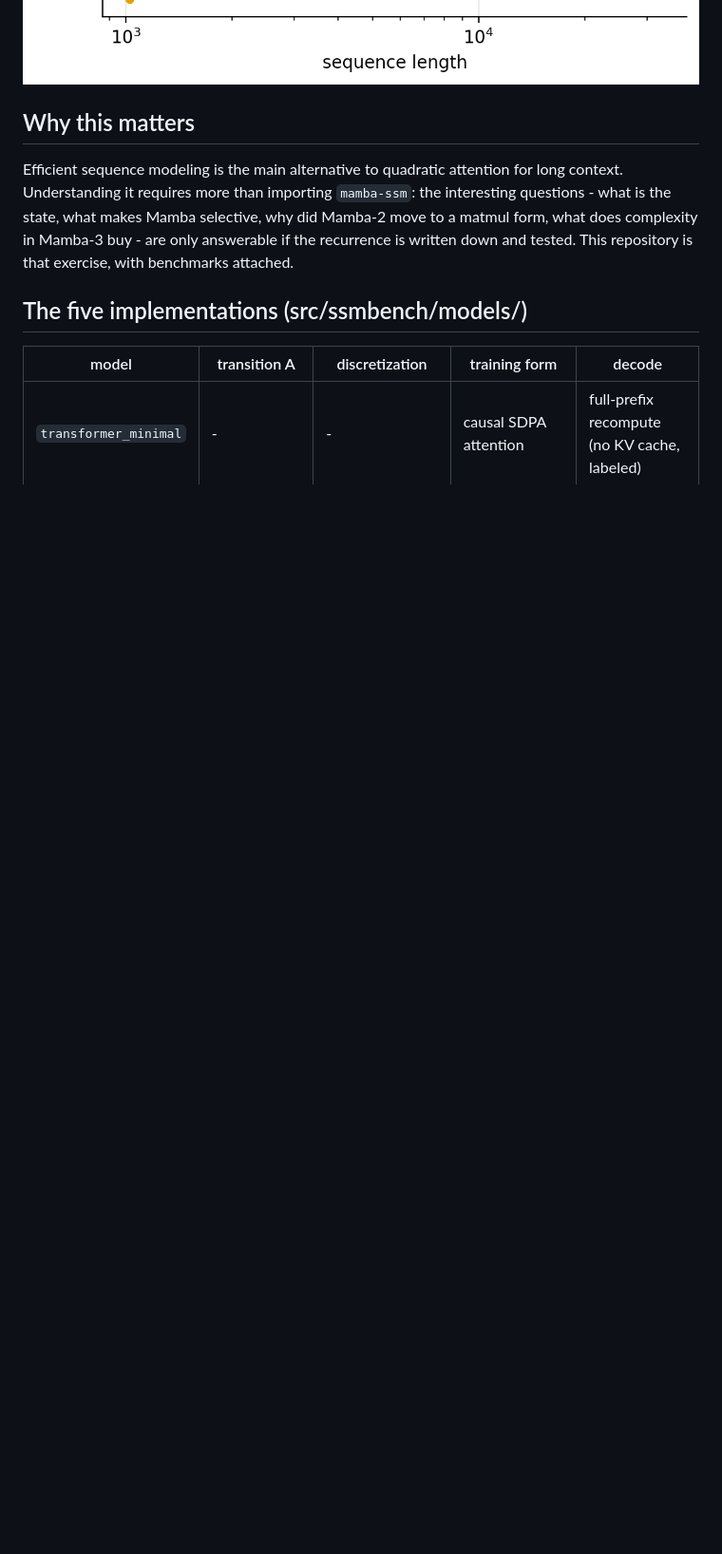
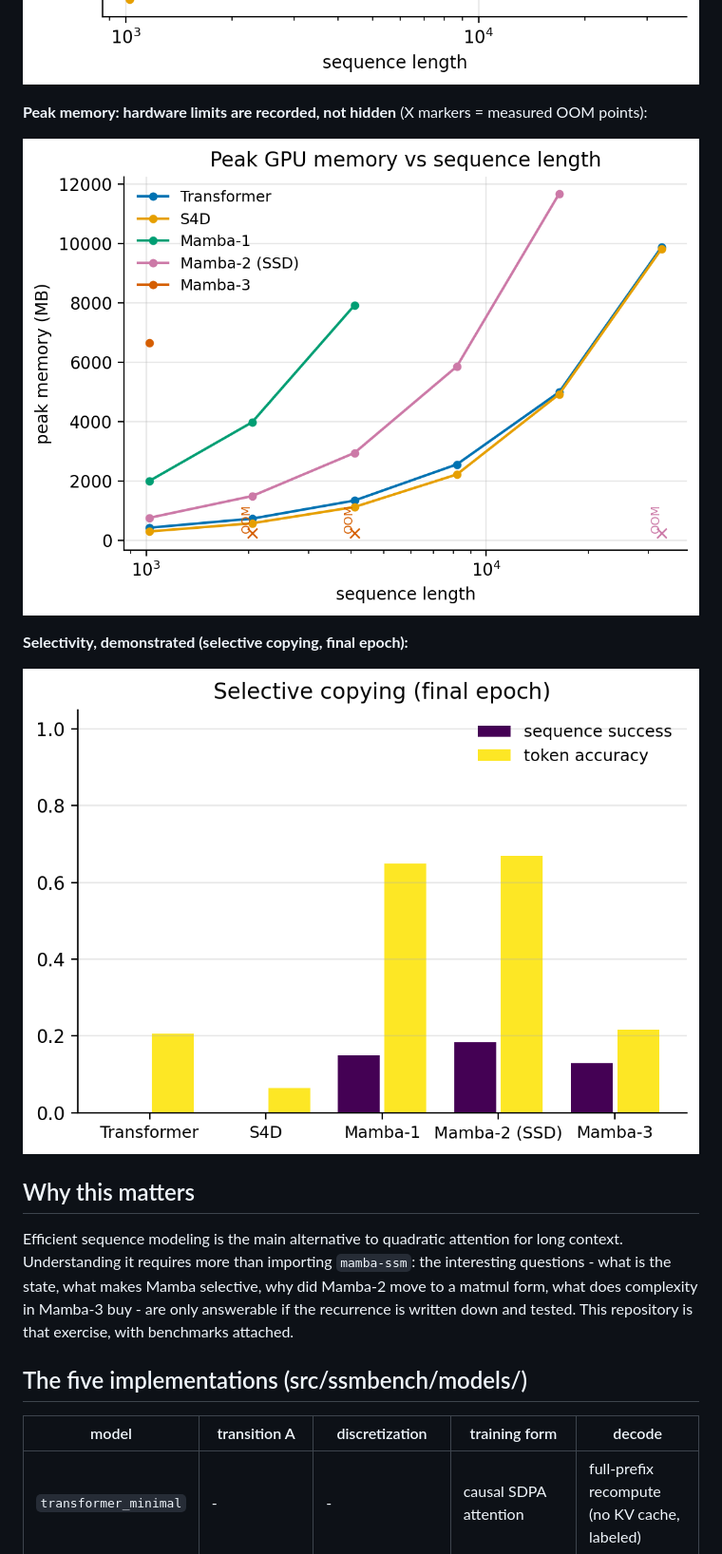
Before and after one commit to vaibhav3000/s4-to-mamba, a Markdown page: README.md, the part around the change. Shown at 95% size. Drawn GitHub-style; blank space fills up the shorter version.

Commit message:
README: embed memory and selective-copy figures

```diff
--- a/README.md
+++ b/README.md
@@ -31,6 +31,14 @@ model crosses the chance line.
 **Measured cost of quadratic attention (train step time, batch 8, fp32):**
 
 ![Training step time vs sequence length](figures/fig_efficiency_latency.png)
+
+**Peak memory: hardware limits are recorded, not hidden** (X markers = measured OOM points):
+
+![Peak memory vs sequence length](figures/fig_efficiency_memory.png)
+
+**Selectivity, demonstrated (selective copying, final epoch):**
+
+![Selective copying results](figures/fig_selective_copy.png)
 
 ## Why this matters
 
```
